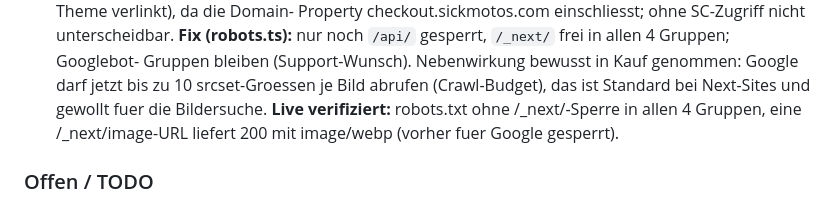
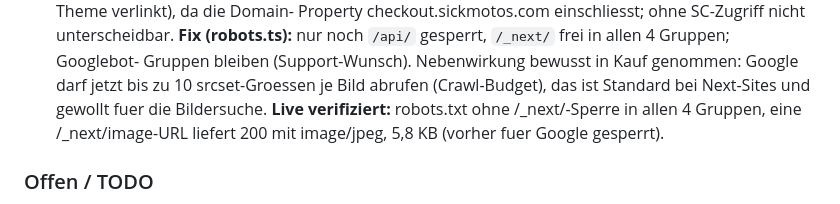
Before and after one commit to dura2507/sickmotos-shop, a Markdown page: PROJECT_STATE.md, the part around the change. Drawn GitHub-style.

Commit message:
PROJECT_STATE: Content-Type der verifizierten Bild-URL korrigiert
Co-Authored-By: Claude Fable 5 <noreply@anthropic.com>

```diff
--- a/PROJECT_STATE.md
+++ b/PROJECT_STATE.md
@@ -1333,7 +1333,7 @@ Shopify-Storefront `sick-motos.com`. Design: premium, dunkel, rote Akzente (#E10
   Gruppen bleiben (Support-Wunsch). Nebenwirkung bewusst in Kauf genommen: Google darf jetzt
   bis zu 10 srcset-Groessen je Bild abrufen (Crawl-Budget), das ist Standard bei Next-Sites und
   gewollt fuer die Bildersuche. **Live verifiziert:** robots.txt ohne /_next/-Sperre in allen 4
-  Gruppen, eine /_next/image-URL liefert 200 mit image/webp (vorher fuer Google gesperrt).
+  Gruppen, eine /_next/image-URL liefert 200 mit image/jpeg, 5,8 KB (vorher fuer Google gesperrt).
 
 ### Offen / TODO
 - **Google „Migration zur Merchant API" (Thomas' Screenshot 29.07. 15:30, orange eingekringelt):**
```
